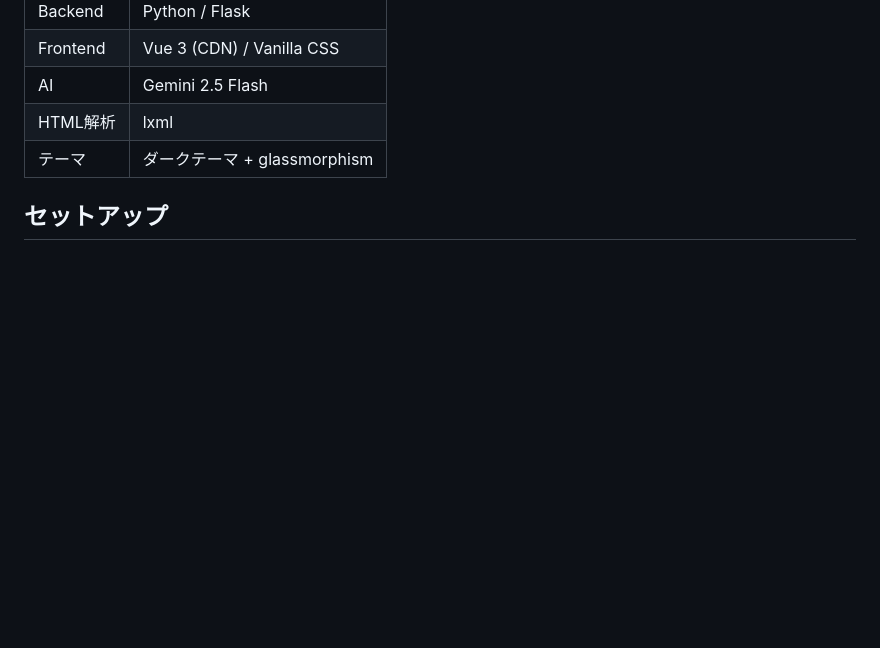
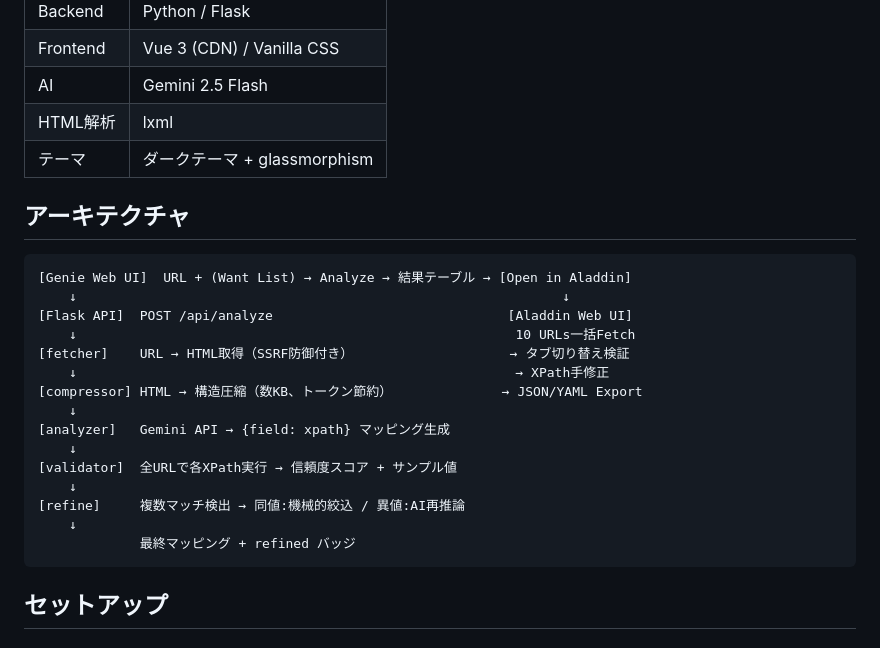
Before and after one commit to goodsun/XPathGenie, a Markdown page: README.md, the part around one of its changes. GitHub-like rendering; blank space fills up the shorter version.

````diff
--- a/README.md
+++ b/README.md
@@ -107,6 +187,26 @@ mapping:
 | AI | Gemini 2.5 Flash |
 | HTML解析 | lxml |
 | テーマ | ダークテーマ + glassmorphism |
+
+## アーキテクチャ
+
+```
+[Genie Web UI]  URL + (Want List) → Analyze → 結果テーブル → [Open in Aladdin]
+    ↓                                                              ↓
+[Flask API]  POST /api/analyze                              [Aladdin Web UI]
+    ↓                                                        10 URLs一括Fetch
+[fetcher]    URL → HTML取得（SSRF防御付き）                    → タブ切り替え検証
+    ↓                                                        → XPath手修正
+[compressor] HTML → 構造圧縮（数KB、トークン節約）              → JSON/YAML Export
+    ↓
+[analyzer]   Gemini API → {field: xpath} マッピング生成
+    ↓
+[validator]  全URLで各XPath実行 → 信頼度スコア + サンプル値
+    ↓
+[refine]     複数マッチ検出 → 同値:機械的絞込 / 異値:AI再推論
+    ↓
+             最終マッピング + refined バッジ
+```
 
 ## セットアップ
 
````
Also changed, not shown: other parts of README.md (+93 -16 lines).
